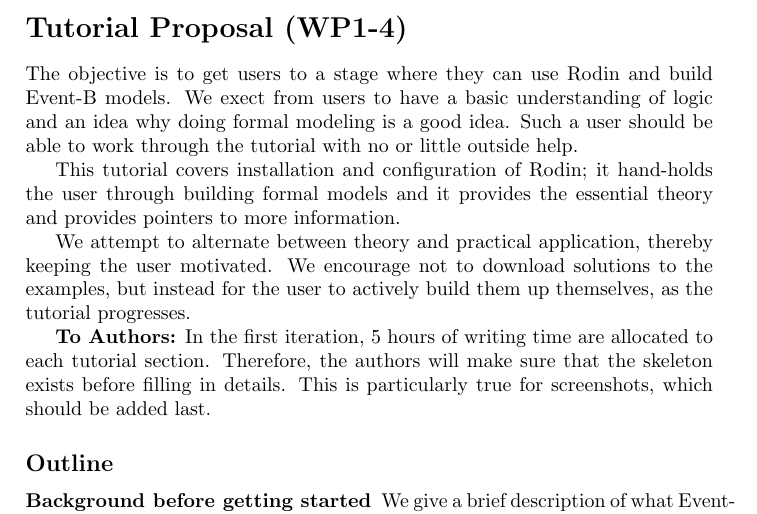
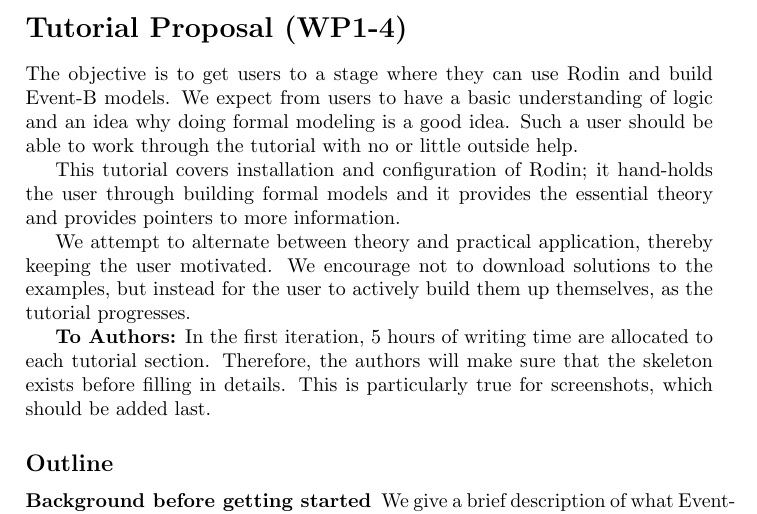
Before and after one commit to hhu-stups/rodin-handbook, a LaTeX document (org.rodinp.handbook.feature/latex/tutorial-outline-standalone.tex, which reads org.rodinp.handbook.feature/latex/tutorial-outline.tex): part of page 1 of 2, cut so that both start at the same text. Compiled offline with pdfLaTeX.

Commit message:
fixed typo
git-svn-id: svn://svn.code.sf.net/p/rodin-b-sharp/svn/trunk/Handbook@12019 1434b563-b632-4741-aa49-43a3a8374d2e

```diff
--- a/org.rodinp.handbook.feature/latex/tutorial-outline.tex
+++ b/org.rodinp.handbook.feature/latex/tutorial-outline.tex
@@ -1,6 +1,6 @@
 \section*{Tutorial Proposal (WP1-4)}
 
-The objective is to get users to a stage where they can use Rodin and build Event-B models.  We exect from users to have a basic understanding of logic and an idea why doing formal modeling is a good idea.  Such a user should be able to work through the tutorial with no or little outside help.
+The objective is to get users to a stage where they can use Rodin and build Event-B models.  We expect from users to have a basic understanding of logic and an idea why doing formal modeling is a good idea.  Such a user should be able to work through the tutorial with no or little outside help.
 
 This tutorial covers installation and configuration of Rodin; it hand-holds the user through building formal models and it provides the essential theory and provides pointers to more information.
 
```
